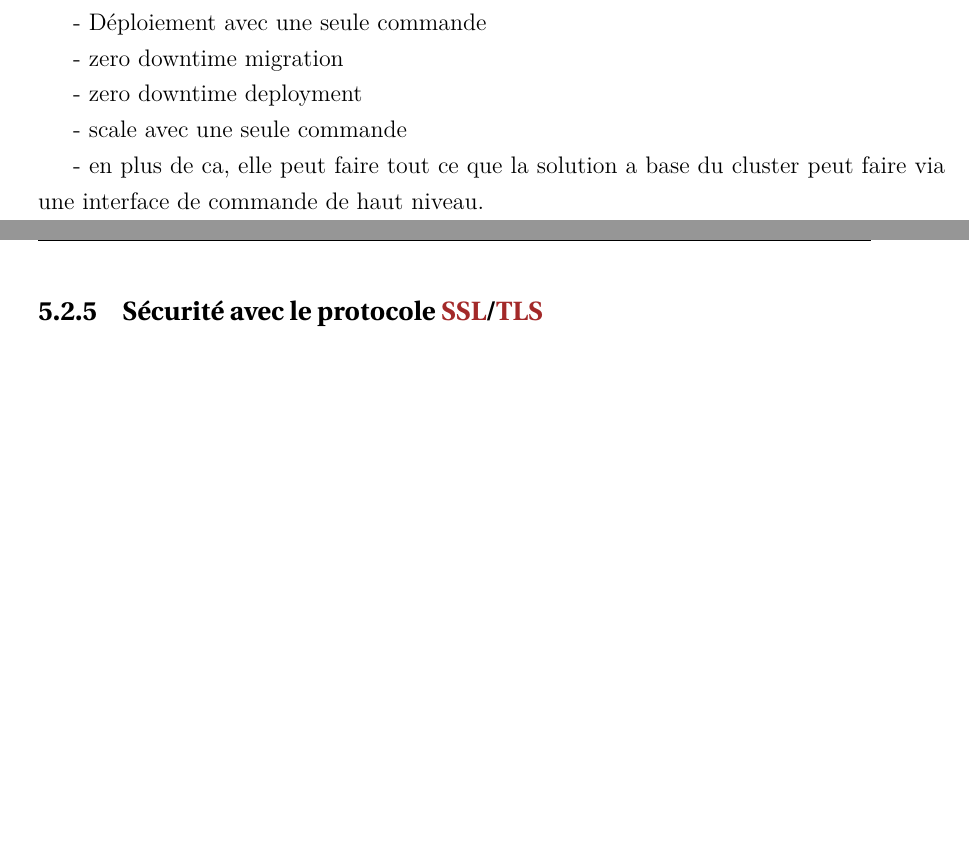
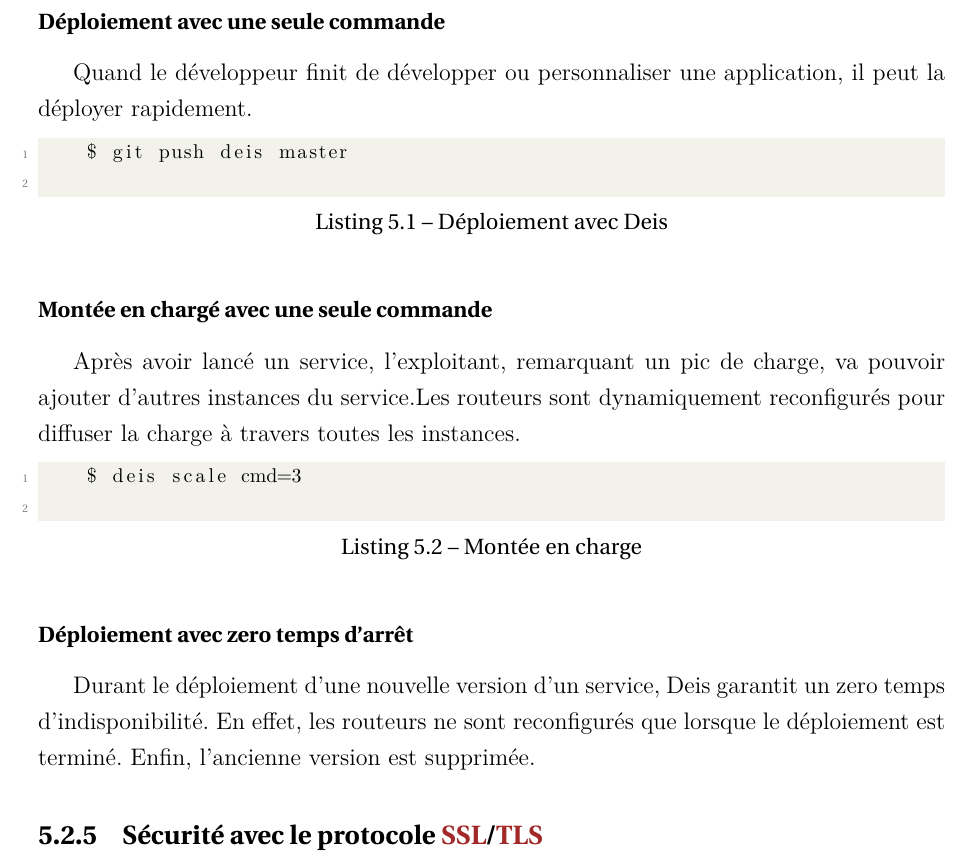
Before and after one commit to elghazal-a/rapport-pfe, a LaTeX thesis (rapport.tex, which reads chapitre5/chapitre5.tex, preamble/glossaire.tex): two parts of pages 51 and 52 of 70 before the commit and part of page 53 of 72 after it, the two joined at a grey line, cut so that both start at the same text, the shorter picture padded with empty space. Compiled offline with pdfLaTeX.

Commit message:
chapitre5:paas

```diff
--- a/chapitre5/chapitre5.tex
+++ b/chapitre5/chapitre5.tex
@@ -60,15 +84,28 @@
 
 \subsection{Avantages du \acrshort{paas} par rapport au Cluster}
 
-- Déploiement avec une seule commande
+\subsubsection*{Déploiement avec une seule commande}
 
-- zero downtime migration
+	Quand le développeur finit de développer ou personnaliser une application, il peut la déployer rapidement.
 
-- zero downtime deployment
+	\begin{lstlisting}[language=bash,caption=Déploiement avec Deis]
+		$ git push deis master
+	\end{lstlisting}
 
-- scale avec une seule commande
+\subsubsection*{Montée en chargé avec une seule commande}
 
-- en plus de ca, elle peut faire tout ce que la solution a base du cluster peut faire via une interface de commande de haut niveau.
+Après avoir lancé un service, l'exploitant, remarquant un pic de charge, va pouvoir ajouter d'autres instances du service.Les routeurs sont dynamiquement reconfigurés pour diffuser la charge à travers toutes les instances.
+
+	\begin{lstlisting}[language=bash,caption=Montée en charge]
+		$ deis scale cmd=3
+	\end{lstlisting}
+
+\subsubsection*{Déploiement avec zero temps d'arrêt}
+
+Durant le déploiement d'une nouvelle version d'un service, Deis garantit un zero temps d'indisponibilité. En effet, les routeurs ne sont reconfigurés que lorsque le déploiement est terminé. Enfin, l'ancienne version est supprimée.
+
+
+
 
 
 
--- a/preamble/glossaire.tex
+++ b/preamble/glossaire.tex
@@ -7,7 +7,7 @@
 \newacronym{api}{API}{Application Programming Interface}
 \newacronym{iaas}{IaaS}{Infrasturcture As a Service}
 \newacronym{paas}{PaaS}{Platform As a Service}
-\newacronym{saas}{IaaS}{Software As a Service}
+\newacronym{saas}{SaaS}{Software As a Service}
 \newacronym{cpu}{CPU}{Central processing unit}
 \newacronym{smtp}{SMTP}{Simple Mail Transfer Protocol}
 \newacronym{ssl}{SSL}{Secure Socket Layer}
@@ -19,3 +19,4 @@
 \newacronym{sla}{SLA}{Service level agreement}
 \newacronym{ip}{IP}{Internet Protocol}
 \newacronym{aws}{AWS}{Amazon Web Services}
+\newacronym{dns}{DNS}{Domain Name System}
```
Also changed, not shown: chapitre5/chapitre5.tex (32 more changed lines).
